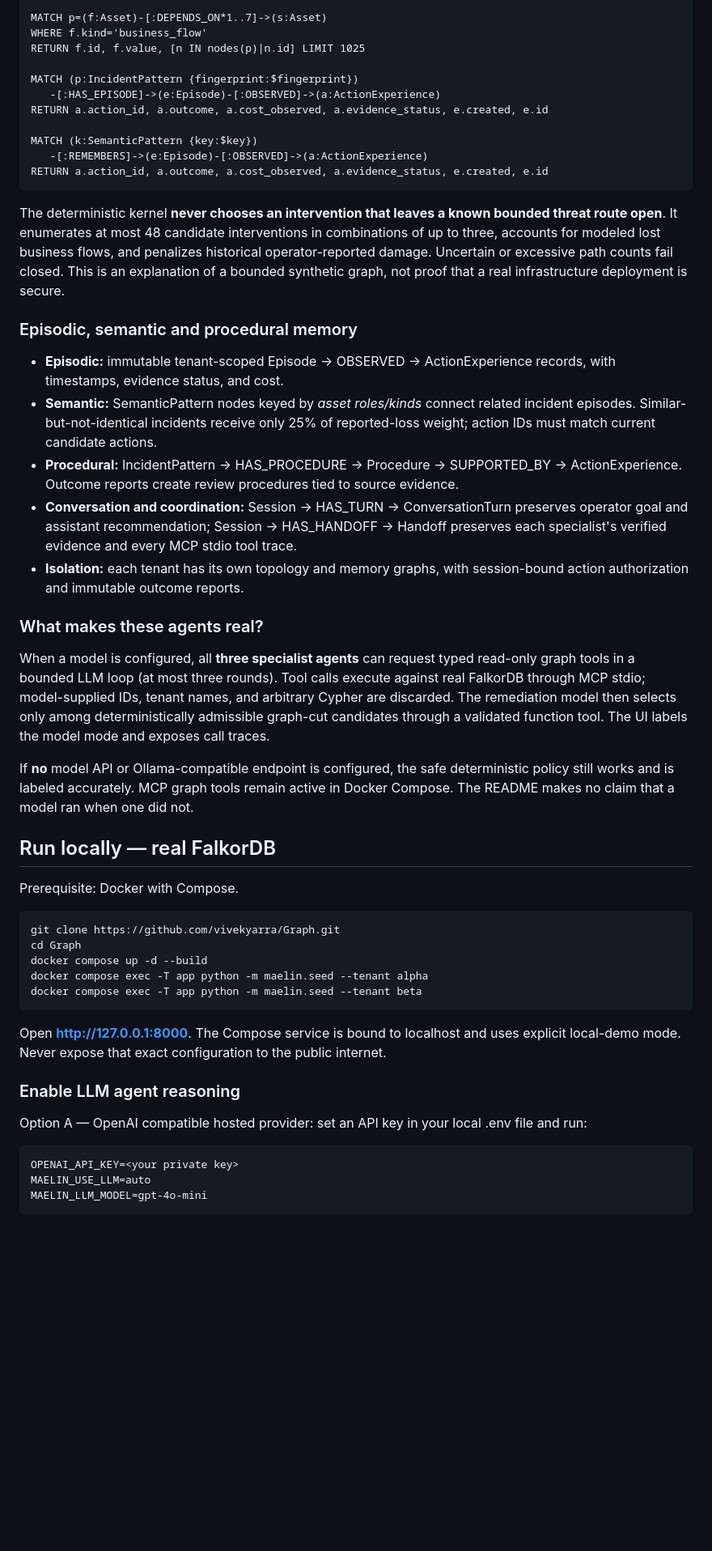
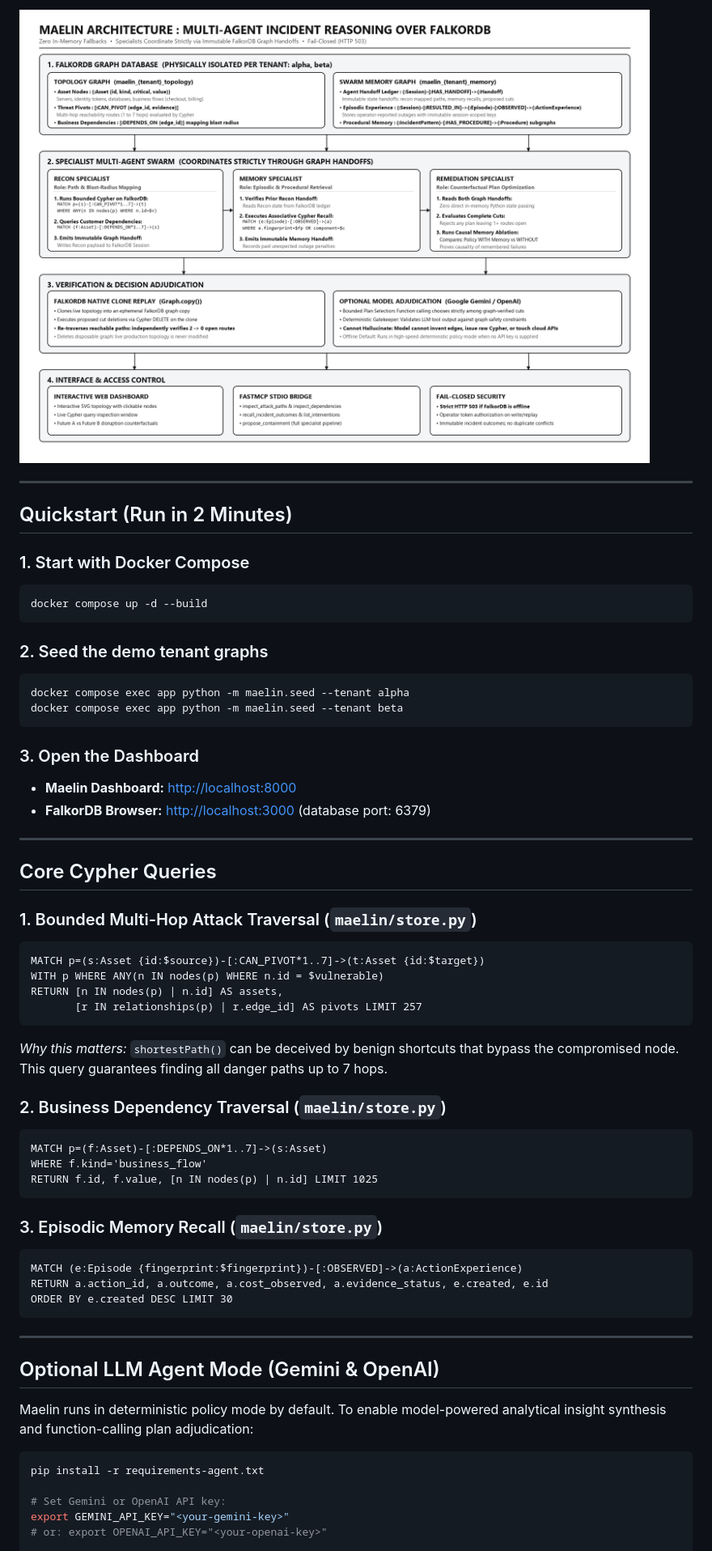
Before and after one commit to vivekyarra/Graph, a Markdown page: README.md, the part around the change printed below. Shown: that part at 81% size. Rendered like a GitHub page; pictures changed too: docs/architecture.png (added); blank space fills up the shorter version.

Commit message:
docs: replace text architecture with diagram image and streamline sections

````diff
--- a/README.md
+++ b/README.md
@@ -48,49 +39,62 @@ Key graph queries (implemented in [store.py](maelin/store.py)):
 
-    MATCH p=(f:Asset)-[:DEPENDS_ON*1..7]->(s:Asset)
-    WHERE f.kind='business_flow'
-    RETURN f.id, f.value, [n IN nodes(p)|n.id] LIMIT 1025
+![Maelin Architecture](docs/architecture.png)
 
-    MATCH (p:IncidentPattern {fingerprint:$fingerprint})
-       -[:HAS_EPISODE]->(e:Episode)-[:OBSERVED]->(a:ActionExperience)
-    RETURN a.action_id, a.outcome, a.cost_observed, a.evidence_status, e.created, e.id
+---
 
-    MATCH (k:SemanticPattern {key:$key})
-       -[:REMEMBERS]->(e:Episode)-[:OBSERVED]->(a:ActionExperience)
-    RETURN a.action_id, a.outcome, a.cost_observed, a.evidence_status, e.created, e.id
+## Quickstart (Run in 2 Minutes)
 
-The deterministic kernel **never chooses an intervention that leaves a known bounded threat route open**. It enumerates at most 48 candidate interventions in combinations of up to three, accounts for modeled lost business flows, and penalizes historical operator-reported damage. Uncertain or excessive path counts fail closed. This is an explanation of a bounded synthetic graph, not proof that a real infrastructure deployment is secure.
+### 1. Start with Docker Compose
+```bash
+docker compose up -d --build
+```
 
-### Episodic, semantic and procedural memory
+### 2. Seed the demo tenant graphs
+```bash
+docker compose exec app python -m maelin.seed --tenant alpha
+docker compose exec app python -m maelin.seed --tenant beta
+```
 
-- **Episodic:** immutable tenant-scoped Episode → OBSERVED → ActionExperience records, with timestamps, evidence status, and cost.
-- **Semantic:** SemanticPattern nodes keyed by *asset roles/kinds* connect related incident episodes. Similar-but-not-identical incidents receive only 25% of reported-loss weight; action IDs must match current candidate actions.
-- **Procedural:** IncidentPattern → HAS_PROCEDURE → Procedure → SUPPORTED_BY → ActionExperience. Outcome reports create review procedures tied to source evidence.
-- **Conversation and coordination:** Session → HAS_TURN → ConversationTurn preserves operator goal and assistant recommendation; Session → HAS_HANDOFF → Handoff preserves each specialist's verified evidence and every MCP stdio tool trace.
-- **Isolation:** each tenant has its own topology and memory graphs, with session-bound action authorization and immutable outcome reports.
+### 3. Open the Dashboard
+* **Maelin Dashboard:** [http://localhost:8000](http://localhost:8000)
+* **FalkorDB Browser:** [http://localhost:3000](http://localhost:3000) (database port: 6379)
 
-### What makes these agents real?
+---
 
-When a model is configured, all **three specialist agents** can request typed read-only graph tools in a bounded LLM loop (at most three rounds). Tool calls execute against real FalkorDB through MCP stdio; model-supplied IDs, tenant names, and arbitrary Cypher are discarded. The remediation model then selects only among deterministically admissible graph-cut candidates through a validated function tool. The UI labels the model mode and exposes call traces.
+## Core Cypher Queries
 
-If **no** model API or Ollama-compatible endpoint is configured, the safe deterministic policy still works and is labeled accurately. MCP graph tools remain active in Docker Compose. The README makes no claim that a model ran when one did not.
+### 1. Bounded Multi-Hop Attack Traversal (`maelin/store.py`)
+```cypher
+MATCH p=(s:Asset {id:$source})-[:CAN_PIVOT*1..7]->(t:Asset {id:$target})
+WITH p WHERE ANY(n IN nodes(p) WHERE n.id = $vulnerable)
+RETURN [n IN nodes(p) | n.id] AS assets,
+       [r IN relationships(p) | r.edge_id] AS pivots LIMIT 257
+```
+*Why this matters:* `shortestPath()` can be deceived by benign shortcuts that bypass the compromised node. This query guarantees finding all danger paths up to 7 hops.
 
-## Run locally — real FalkorDB
+### 2. Business Dependency Traversal (`maelin/store.py`)
+```cypher
+MATCH p=(f:Asset)-[:DEPENDS_ON*1..7]->(s:Asset)
+WHERE f.kind='business_flow'
+RETURN f.id, f.value, [n IN nodes(p) | n.id] LIMIT 1025
+```
 
-Prerequisite: Docker with Compose.
+### 3. Episodic Memory Recall (`maelin/store.py`)
+```cypher
+MATCH (e:Episode {fingerprint:$fingerprint})-[:OBSERVED]->(a:ActionExperience)
+RETURN a.action_id, a.outcome, a.cost_observed, a.evidence_status, e.created, e.id
+ORDER BY e.created DESC LIMIT 30
+```
 
-    git clone https://github.com/vivekyarra/Graph.git
-    cd Graph
-    docker compose up -d --build
-    docker compose exec -T app python -m maelin.seed --tenant alpha
-    docker compose exec -T app python -m maelin.seed --tenant beta
+---
 
-Open **http://127.0.0.1:8000**. The Compose service is bound to localhost and uses explicit local-demo mode. Never expose that exact configuration to the public internet.
+## Optional LLM Agent Mode (Gemini & OpenAI)
 
-### Enable LLM agent reasoning
+Maelin runs in deterministic policy mode by default. To enable model-powered analytical insight synthesis and function-calling plan adjudication:
 
-Option A — OpenAI compatible hosted provider: set an API key in your local .env file and run:
+```bash
+pip install -r requirements-agent.txt
 
-    OPENAI_API_KEY=<your private key>
-    MAELIN_USE_LLM=auto
-    MAELIN_LLM_MODEL=gpt-4o-mini
+# Set Gemini or OpenAI API key:
+export GEMINI_API_KEY="<your-gemini-key>"
+# or: export OPENAI_API_KEY="<your-openai-key>"
 
````
Also changed, not shown: other parts of README.md (+43 -74 lines), 1 other file.
